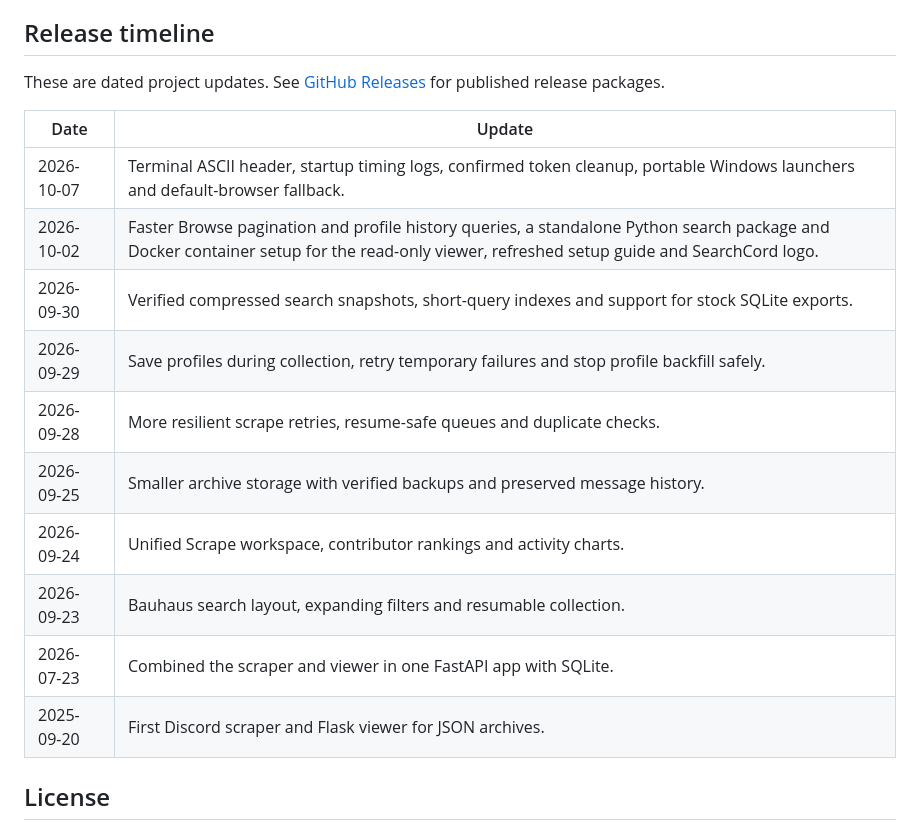
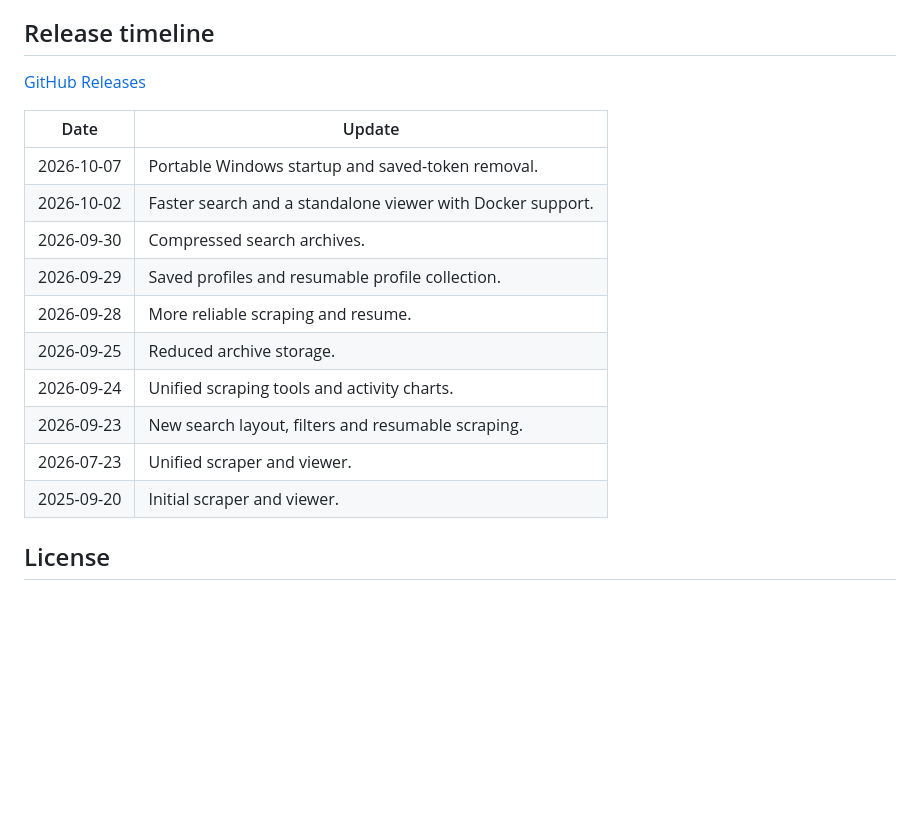
Before and after one commit to k0shir0/searchcord, a Markdown page: README.md, the part around the change. Rendered like a GitHub page; blank space fills up the shorter version.

Commit message:
trim release notes, keep major user-facing changes

```diff
--- a/README.md
+++ b/README.md
@@ -176,21 +176,20 @@ committing them.
 
 ## Release timeline
 
-These are dated project updates. See [GitHub Releases](https://github.com/k0shir0/searchcord/releases)
-for published release packages.
+[GitHub Releases](https://github.com/k0shir0/searchcord/releases)
 
 | Date | Update |
 | --- | --- |
-| 2026-10-07 | Terminal ASCII header, startup timing logs, confirmed token cleanup, portable Windows launchers and default-browser fallback. |
-| 2026-10-02 | Faster Browse pagination and profile history queries, a standalone Python search package and Docker container setup for the read-only viewer, refreshed setup guide and SearchCord logo. |
-| 2026-09-30 | Verified compressed search snapshots, short-query indexes and support for stock SQLite exports. |
-| 2026-09-29 | Save profiles during collection, retry temporary failures and stop profile backfill safely. |
-| 2026-09-28 | More resilient scrape retries, resume-safe queues and duplicate checks. |
-| 2026-09-25 | Smaller archive storage with verified backups and preserved message history. |
-| 2026-09-24 | Unified Scrape workspace, contributor rankings and activity charts. |
-| 2026-09-23 | Bauhaus search layout, expanding filters and resumable collection. |
-| 2026-07-23 | Combined the scraper and viewer in one FastAPI app with SQLite. |
-| 2025-09-20 | First Discord scraper and Flask viewer for JSON archives. |
+| 2026-10-07 | Portable Windows startup and saved-token removal. |
+| 2026-10-02 | Faster search and a standalone viewer with Docker support. |
+| 2026-09-30 | Compressed search archives. |
+| 2026-09-29 | Saved profiles and resumable profile collection. |
+| 2026-09-28 | More reliable scraping and resume. |
+| 2026-09-25 | Reduced archive storage. |
+| 2026-09-24 | Unified scraping tools and activity charts. |
+| 2026-09-23 | New search layout, filters and resumable scraping. |
+| 2026-07-23 | Unified scraper and viewer. |
+| 2025-09-20 | Initial scraper and viewer. |
 
 ## License
 
```
